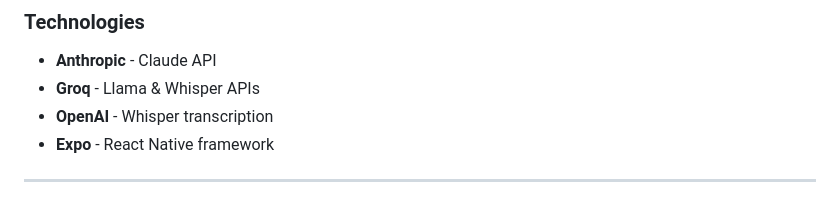
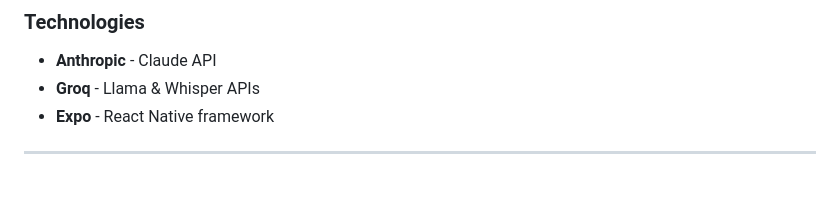
Before and after one commit to tm-ai0/noctaliae-mobile, a Markdown page: README.md, the part around the change. Drawn GitHub-style.

Commit message:
docs: Remove outdated OpenAI Whisper reference

```diff
--- a/README.md
+++ b/README.md
@@ -246,7 +246,6 @@ MIT License - see [LICENSE](./LICENSE) file for details
 ### Technologies
 - **Anthropic** - Claude API
 - **Groq** - Llama & Whisper APIs
-- **OpenAI** - Whisper transcription
 - **Expo** - React Native framework
 
 ---
```
